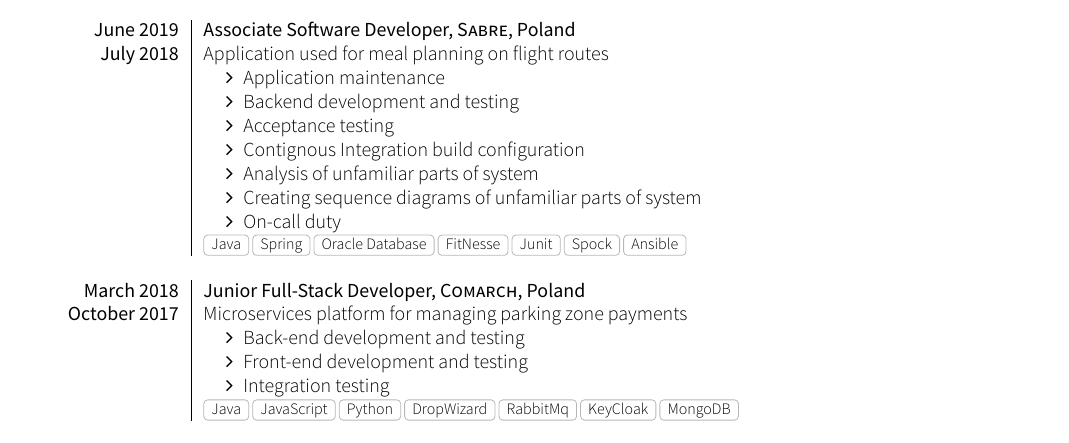
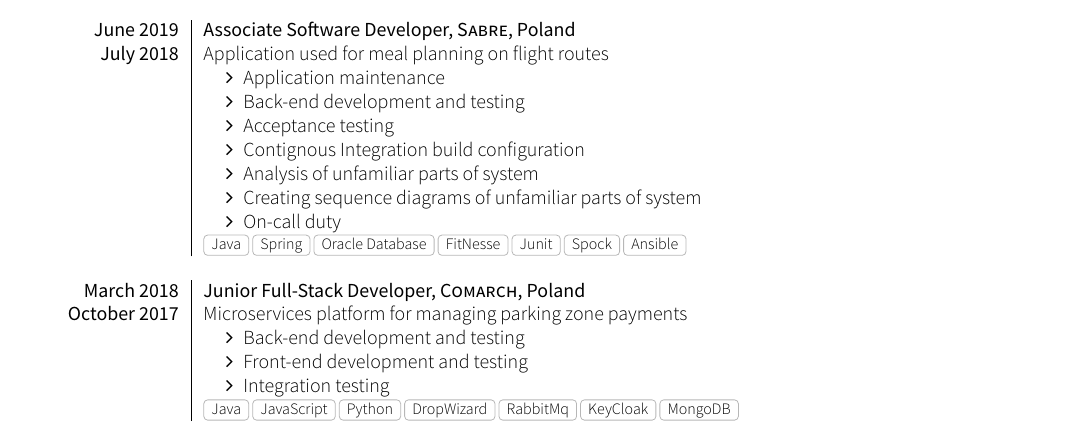
Before and after one commit to phpl/Resume, a LaTeX CV (cv.tex, which reads section_experience_short.tex): part of page 1 of 2, cut so that both start at the same text. Compiled offline with XeLaTeX; a LaTeX package or settings file that is missing is left out.

Commit message:
fix typo

```diff
--- a/section_experience_short.tex
+++ b/section_experience_short.tex
@@ -28,7 +28,7 @@
                         Application used for meal planning on flight routes
                         \begin{itemize}
                             \item Application maintenance
-                            \item Backend development and testing
+                            \item Back-end development and testing
                             \item Acceptance testing
                             \item Contignous Integration build configuration
                             \item Analysis of unfamiliar parts of system
```
